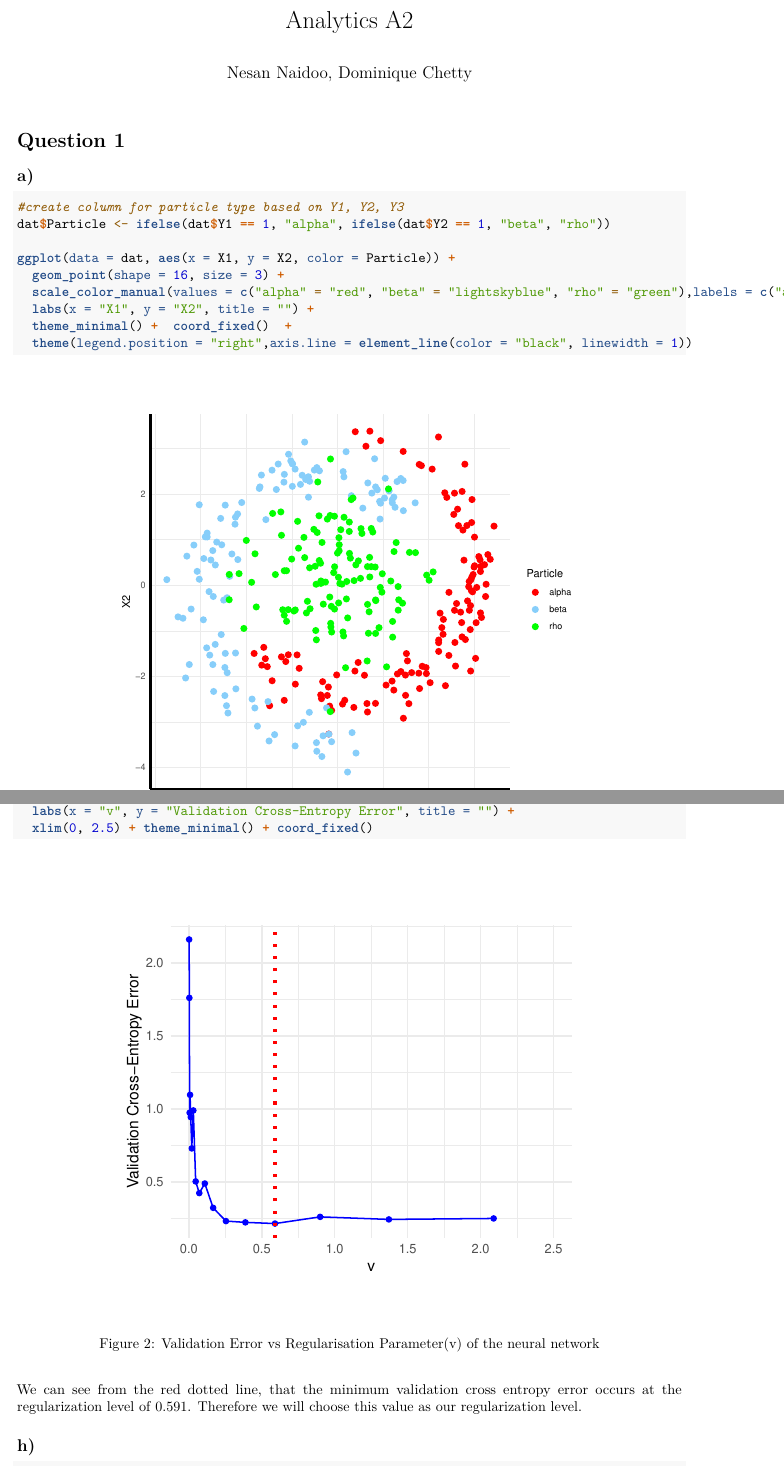
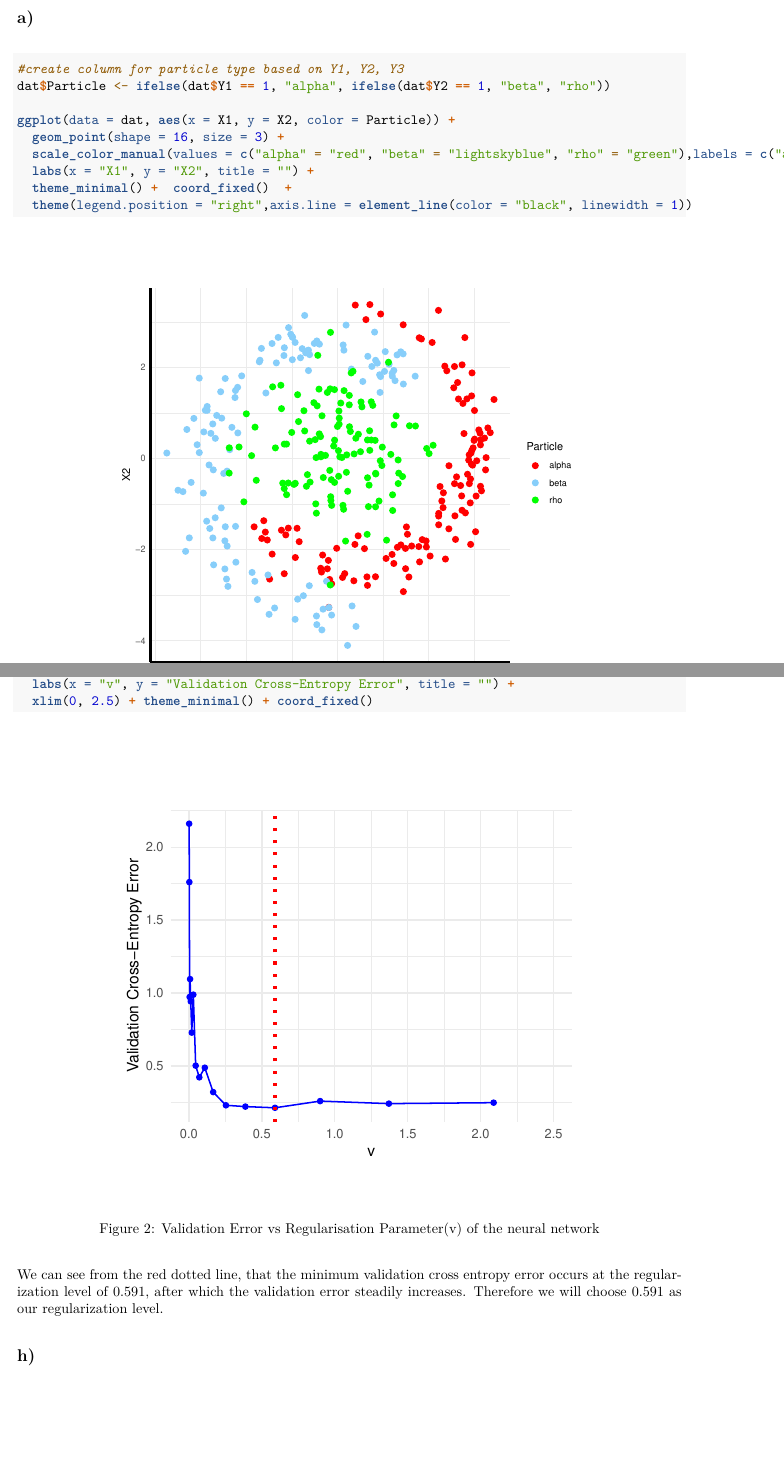
Before and after one commit to NesanNaidoo/Analytics_A2, an R Markdown document (NDXNES005_CHTDOM001_Analytics_2025_A2.Rmd): two parts of pages 1 and 5 of 8, joined at a grey line, cut at the place of the change, the shorter picture padded with empty space. The pictures show the output file NDXNES005_CHTDOM001_Analytics_2025_A2.pdf that the author committed with the source.

Commit message:
updated g's interpretation

````diff
--- a/NDXNES005_CHTDOM001_Analytics_2025_A2.Rmd
+++ b/NDXNES005_CHTDOM001_Analytics_2025_A2.Rmd
@@ -1,6 +1,4 @@
 ---
-title: "Analytics A2"
-author: "Nesan Naidoo, Dominique Chetty"
 output:
   pdf_document: default
 editor_options:
@@ -223,7 +221,7 @@ ggplot(plot_data, aes(x = v, y = ValidationError)) +
 ```
 
 We can see from the red dotted line, that the minimum validation cross
-entropy error occurs at the regularization level of `r round(v_opt, 3)`. Therefore we will choose this value as our regularization level.
+entropy error occurs at the regularization level of `r round(v_opt, 3)`, after which the validation error steadily increases. Therefore we will choose `r round(v_opt, 3)` as our regularization level.
 
 ## h)
 ```{r,fig.subcap=c("Response curve : X3=0 ,X2=0,Vary X1","Response curve : X3=1 ,X2=0,Vary X1","Response curve : X3=0 ,X2=varied,X1=0","Response curve : X3=1 ,X2=varied,X1=0"),fig.cap="Response Curves for Particle Classification by Detector Type", fig.align='center', fig.pos="H"}
````
Also changed, not shown: NDXNES005_CHTDOM001_Analytics_2025_A2.pdf.
